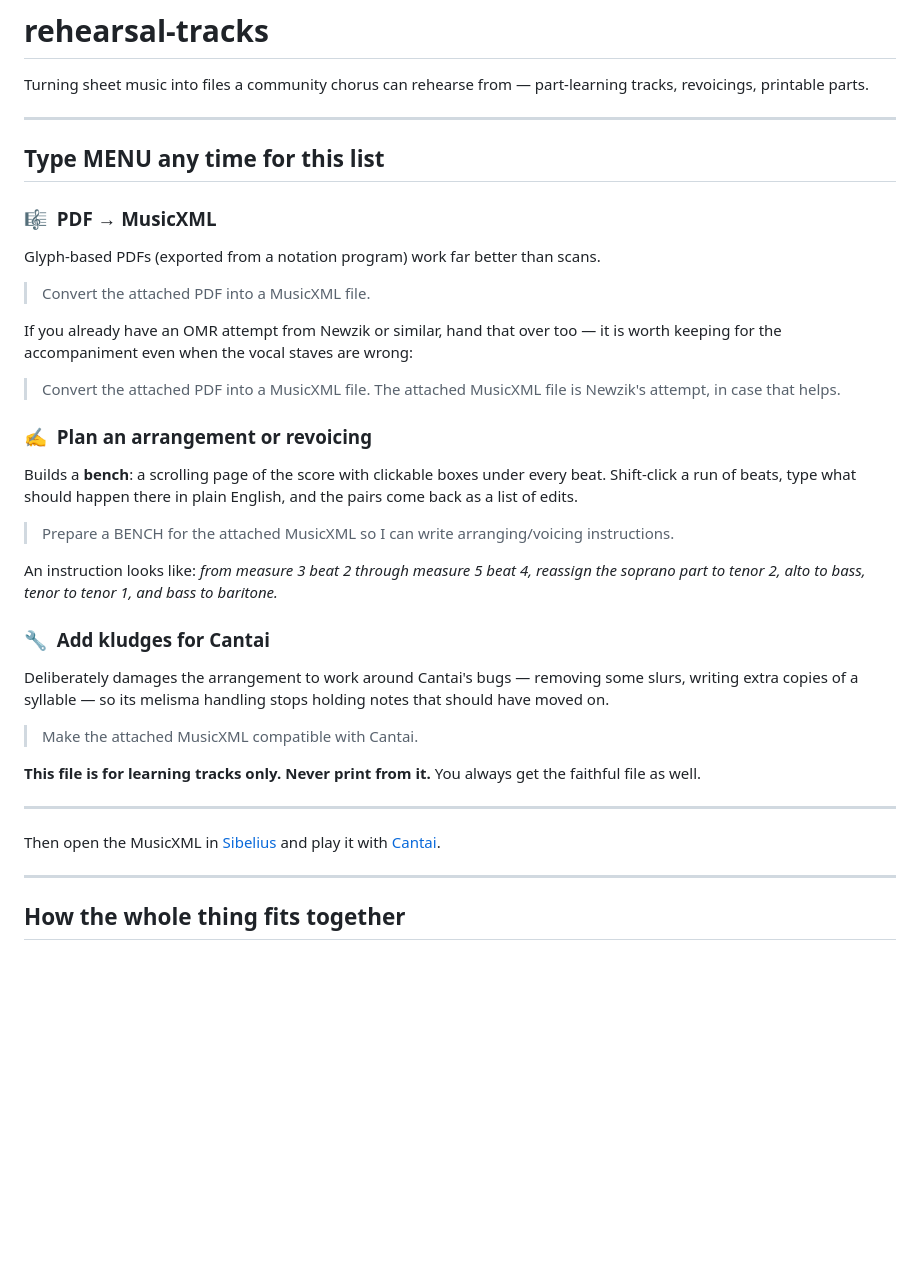
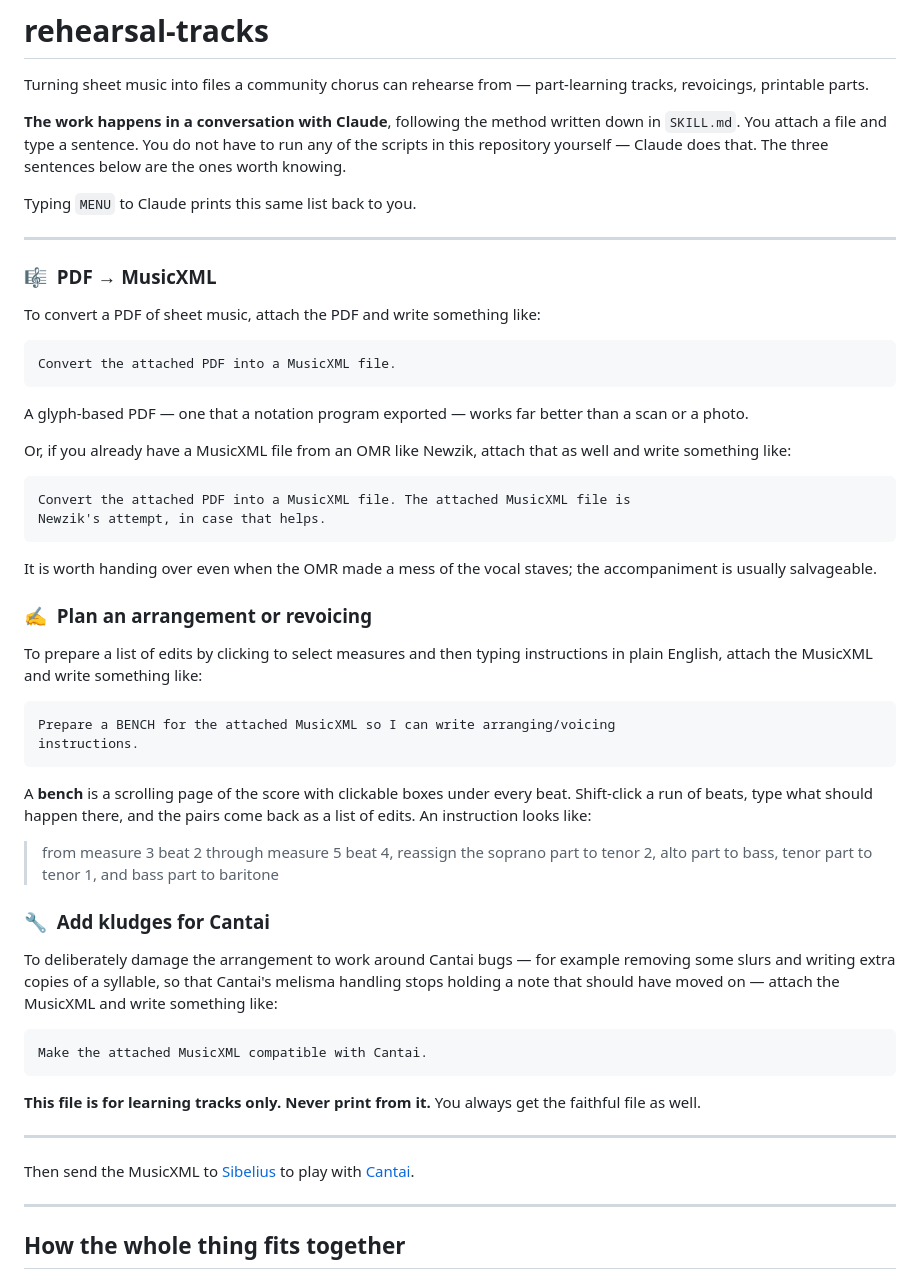
Before and after one commit to drdavidliao/rehearsal-tracks, a Markdown page: README.md, the part around the change. Drawn GitHub-style; blank space fills up the shorter version.

Commit message:
README: say the commands are things you type to Claude, and set them in code
Two problems with the previous version. The commands were blockquoted,
which reads as a pull quote rather than as something to type; they are
now fenced code blocks. And the whole command section ran to the end
without ever naming Claude, so a reader had no way to know what the
sentences were for or where to put them.

Restores the 'write something like' framing around each one, says up
front that the work happens in a conversation and that nobody has to run
the scripts by hand, and says which file to attach with each command.

Co-Authored-By: Claude Opus 5 <noreply@anthropic.com>
Claude-Session: https://claude.ai/code/session_019GbFFPBd7RoBZWfZ2RACQx

````diff
--- a/README.md
+++ b/README.md
@@ -3,49 +3,71 @@
 Turning sheet music into files a community chorus can rehearse from — part-learning
 tracks, revoicings, printable parts.
 
+**The work happens in a conversation with Claude**, following the method written
+down in `SKILL.md`. You attach a file and type a sentence. You do not have to run
+any of the scripts in this repository yourself — Claude does that. The three
+sentences below are the ones worth knowing.
+
+Typing `MENU` to Claude prints this same list back to you.
+
 ---
-
-## Type **MENU** any time for this list
 
 ### 🎼 &nbsp;PDF → MusicXML
 
-Glyph-based PDFs (exported from a notation program) work far better than scans.
+To convert a PDF of sheet music, attach the PDF and write something like:
 
-> Convert the attached PDF into a MusicXML file.
+```
+Convert the attached PDF into a MusicXML file.
+```
 
-If you already have an OMR attempt from Newzik or similar, hand that over too —
-it is worth keeping for the accompaniment even when the vocal staves are wrong:
+A glyph-based PDF — one that a notation program exported — works far better than
+a scan or a photo.
 
-> Convert the attached PDF into a MusicXML file. The attached MusicXML file is
-> Newzik's attempt, in case that helps.
+Or, if you already have a MusicXML file from an OMR like Newzik, attach that as
+well and write something like:
+
+```
+Convert the attached PDF into a MusicXML file. The attached MusicXML file is
+Newzik's attempt, in case that helps.
+```
+
+It is worth handing over even when the OMR made a mess of the vocal staves; the
+accompaniment is usually salvageable.
 
 ### ✍️ &nbsp;Plan an arrangement or revoicing
 
-Builds a **bench**: a scrolling page of the score with clickable boxes under every
-beat. Shift-click a run of beats, type what should happen there in plain English,
-and the pairs come back as a list of edits.
+To prepare a list of edits by clicking to select measures and then typing
+instructions in plain English, attach the MusicXML and write something like:
 
-> Prepare a BENCH for the attached MusicXML so I can write arranging/voicing
-> instructions.
+```
+Prepare a BENCH for the attached MusicXML so I can write arranging/voicing
+instructions.
+```
 
-An instruction looks like: *from measure 3 beat 2 through measure 5 beat 4,
-reassign the soprano part to tenor 2, alto to bass, tenor to tenor 1, and bass
-to baritone.*
+A **bench** is a scrolling page of the score with clickable boxes under every beat.
+Shift-click a run of beats, type what should happen there, and the pairs come back
+as a list of edits. An instruction looks like:
+
+> from measure 3 beat 2 through measure 5 beat 4, reassign the soprano part to
+> tenor 2, alto part to bass, tenor part to tenor 1, and bass part to baritone
 
 ### 🔧 &nbsp;Add kludges for Cantai
 
-Deliberately damages the arrangement to work around Cantai's bugs — removing some
-slurs, writing extra copies of a syllable — so its melisma handling stops holding
-notes that should have moved on.
+To deliberately damage the arrangement to work around Cantai bugs — for example
+removing some slurs and writing extra copies of a syllable, so that Cantai's
+melisma handling stops holding a note that should have moved on — attach the
+MusicXML and write something like:
 
-> Make the attached MusicXML compatible with Cantai.
+```
+Make the attached MusicXML compatible with Cantai.
+```
 
 **This file is for learning tracks only. Never print from it.** You always get the
 faithful file as well.
 
 ---
 
-Then open the MusicXML in [Sibelius](https://sibelius.com) and play it with
+Then send the MusicXML to [Sibelius](https://sibelius.com) to play with
 [Cantai](https://cantai.app).
 
 ---
````
